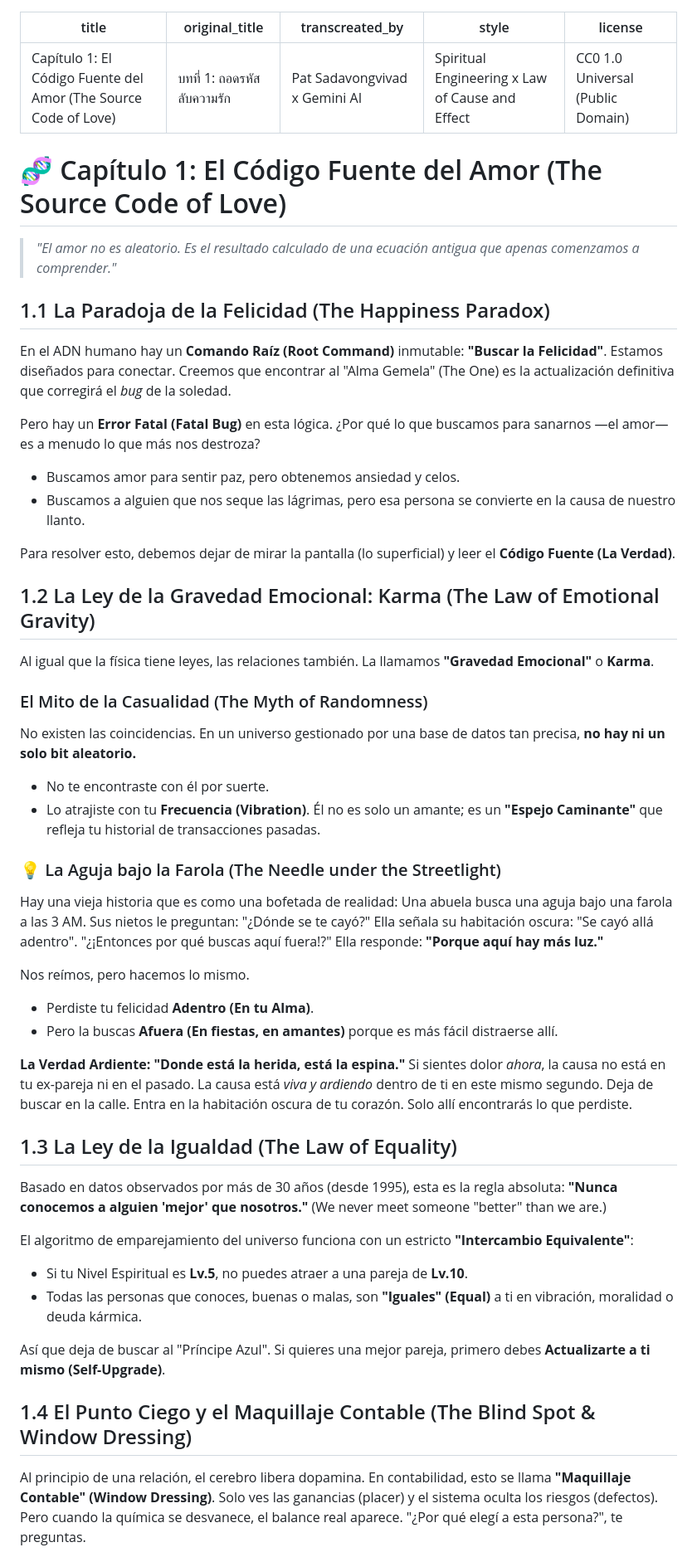
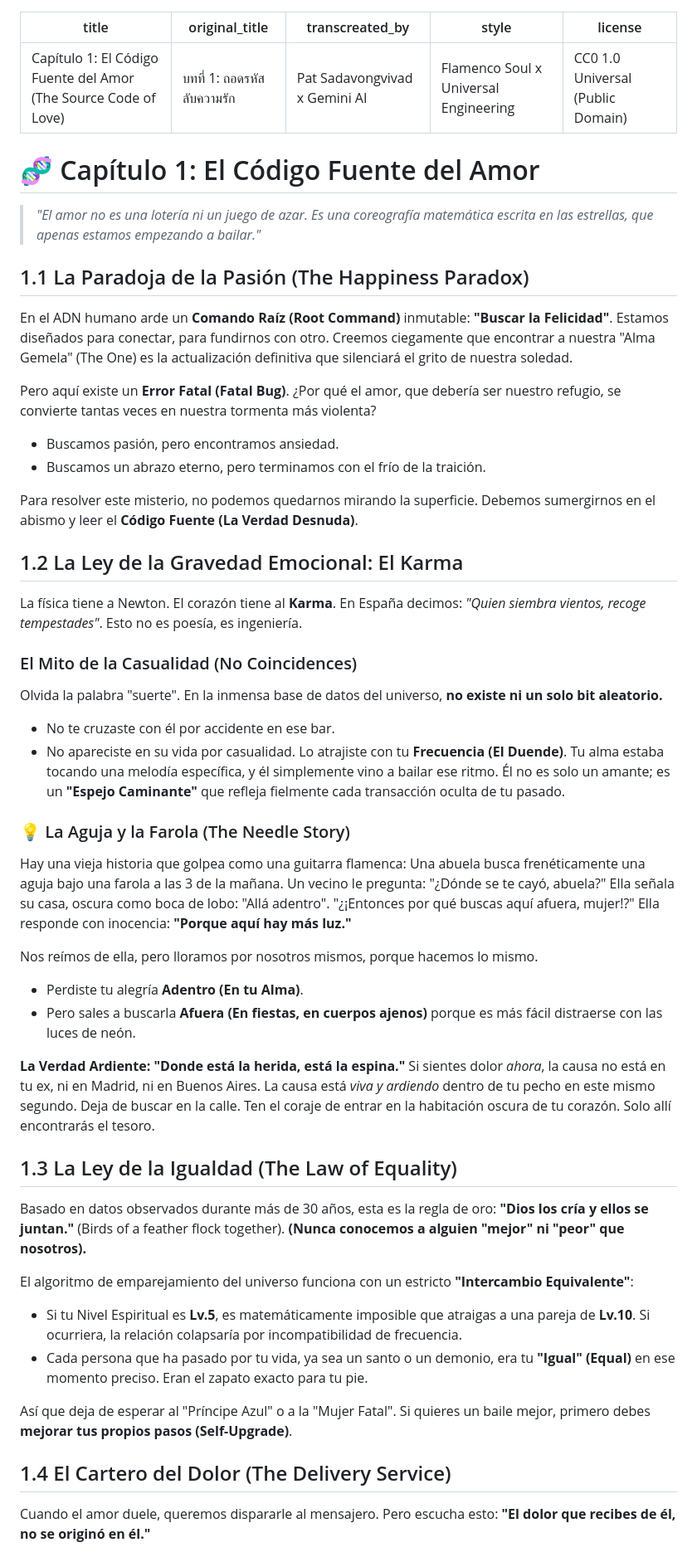
Before and after one commit to jojopat/project-reunion, a Markdown page: es-flamenco/capitulo-1-codigo-fuente.md, the part around one of its changes. Shown at 83% size. Drawn GitHub-style.

```diff
--- a/es-flamenco/capitulo-1-codigo-fuente.md
+++ b/es-flamenco/capitulo-1-codigo-fuente.md
@@ -2,62 +2,64 @@
 title: "Capítulo 1: El Código Fuente del Amor (The Source Code of Love)"
 original_title: "บทที่ 1: ถอดรหัสลับความรัก"
 transcreated_by: "Pat Sadavongvivad x Gemini AI"
-style: "Spiritual Engineering x Law of Cause and Effect"
+style: "Flamenco Soul x Universal Engineering"
 license: "CC0 1.0 Universal (Public Domain)"
 ---
 
-# 🧬 Capítulo 1: El Código Fuente del Amor (The Source Code of Love)
-> *"El amor no es aleatorio. Es el resultado calculado de una ecuación antigua que apenas comenzamos a comprender."*
+# 🧬 Capítulo 1: El Código Fuente del Amor
+> *"El amor no es una lotería ni un juego de azar. Es una coreografía matemática escrita en las estrellas, que apenas estamos empezando a bailar."*
 
-## 1.1 La Paradoja de la Felicidad (The Happiness Paradox)
-En el ADN humano hay un **Comando Raíz (Root Command)** inmutable: **"Buscar la Felicidad"**.
-Estamos diseñados para conectar. Creemos que encontrar al "Alma Gemela" (The One) es la actualización definitiva que corregirá el *bug* de la soledad.
+## 1.1 La Paradoja de la Pasión (The Happiness Paradox)
+En el ADN humano arde un **Comando Raíz (Root Command)** inmutable: **"Buscar la Felicidad"**.
+Estamos diseñados para conectar, para fundirnos con otro. Creemos ciegamente que encontrar a nuestra "Alma Gemela" (The One) es la actualización definitiva que silenciará el grito de nuestra soledad.
 
-Pero hay un **Error Fatal (Fatal Bug)** en esta lógica.
-¿Por qué lo que buscamos para sanarnos —el amor— es a menudo lo que más nos destroza?
-* Buscamos amor para sentir paz, pero obtenemos ansiedad y celos.
-* Buscamos a alguien que nos seque las lágrimas, pero esa persona se convierte en la causa de nuestro llanto.
+Pero aquí existe un **Error Fatal (Fatal Bug)**.
+¿Por qué el amor, que debería ser nuestro refugio, se convierte tantas veces en nuestra tormenta más violenta?
+* Buscamos pasión, pero encontramos ansiedad.
+* Buscamos un abrazo eterno, pero terminamos con el frío de la traición.
 
-Para resolver esto, debemos dejar de mirar la pantalla (lo superficial) y leer el **Código Fuente (La Verdad)**.
+Para resolver este misterio, no podemos quedarnos mirando la superficie. Debemos sumergirnos en el abismo y leer el **Código Fuente (La Verdad Desnuda)**.
 
-## 1.2 La Ley de la Gravedad Emocional: Karma (The Law of Emotional Gravity)
-Al igual que la física tiene leyes, las relaciones también. La llamamos **"Gravedad Emocional"** o **Karma**.
+## 1.2 La Ley de la Gravedad Emocional: El Karma
+La física tiene a Newton. El corazón tiene al **Karma**.
+En España decimos: *"Quien siembra vientos, recoge tempestades"*. Esto no es poesía, es ingeniería.
 
-### El Mito de la Casualidad (The Myth of Randomness)
-No existen las coincidencias. En un universo gestionado por una base de datos tan precisa, **no hay ni un solo bit aleatorio.**
-* No te encontraste con él por suerte.
-* Lo atrajiste con tu **Frecuencia (Vibration)**.
-Él no es solo un amante; es un **"Espejo Caminante"** que refleja tu historial de transacciones pasadas.
+### El Mito de la Casualidad (No Coincidences)
+Olvida la palabra "suerte". En la inmensa base de datos del universo, **no existe ni un solo bit aleatorio.**
+* No te cruzaste con él por accidente en ese bar.
+* No apareciste en su vida por casualidad.
+Lo atrajiste con tu **Frecuencia (El Duende)**. Tu alma estaba tocando una melodía específica, y él simplemente vino a bailar ese ritmo.
+Él no es solo un amante; es un **"Espejo Caminante"** que refleja fielmente cada transacción oculta de tu pasado.
 
-### 💡 La Aguja bajo la Farola (The Needle under the Streetlight)
-Hay una vieja historia que es como una bofetada de realidad:
-Una abuela busca una aguja bajo una farola a las 3 AM. Sus nietos le preguntan: "¿Dónde se te cayó?"
-Ella señala su habitación oscura: "Se cayó allá adentro".
-"¿¡Entonces por qué buscas aquí fuera!?"
-Ella responde: **"Porque aquí hay más luz."**
+### 💡 La Aguja y la Farola (The Needle Story)
+Hay una vieja historia que golpea como una guitarra flamenca:
+Una abuela busca frenéticamente una aguja bajo una farola a las 3 de la mañana.
+Un vecino le pregunta: "¿Dónde se te cayó, abuela?"
+Ella señala su casa, oscura como boca de lobo: "Allá adentro".
+"¿¡Entonces por qué buscas aquí afuera, mujer!?"
+Ella responde con inocencia: **"Porque aquí hay más luz."**
 
-Nos reímos, pero hacemos lo mismo.
-* Perdiste tu felicidad **Adentro (En tu Alma)**.
-* Pero la buscas **Afuera (En fiestas, en amantes)** porque es más fácil distraerse allí.
+Nos reímos de ella, pero lloramos por nosotros mismos, porque hacemos lo mismo.
+* Perdiste tu alegría **Adentro (En tu Alma)**.
+* Pero sales a buscarla **Afuera (En fiestas, en cuerpos ajenos)** porque es más fácil distraerse con las luces de neón.
 
 **La Verdad Ardiente:**
 **"Donde está la herida, está la espina."**
-Si sientes dolor *ahora*, la causa no está en tu ex-pareja ni en el pasado. La causa está *viva y ardiendo* dentro de ti en este mismo segundo.
-Deja de buscar en la calle. Entra en la habitación oscura de tu corazón. Solo allí encontrarás lo que perdiste.
+Si sientes dolor *ahora*, la causa no está en tu ex, ni en Madrid, ni en Buenos Aires. La causa está *viva y ardiendo* dentro de tu pecho en este mismo segundo.
+Deja de buscar en la calle. Ten el coraje de entrar en la habitación oscura de tu corazón. Solo allí encontrarás el tesoro.
 
 ## 1.3 La Ley de la Igualdad (The Law of Equality)
-Basado en datos observados por más de 30 años (desde 1995), esta es la regla absoluta:
-**"Nunca conocemos a alguien 'mejor' que nosotros."**
-(We never meet someone "better" than we are.)
+Basado en datos observados durante más de 30 años, esta es la regla de oro:
+**"Dios los cría y ellos se juntan."** (Birds of a feather flock together).
+**(Nunca conocemos a alguien "mejor" ni "peor" que nosotros).**
 
 El algoritmo de emparejamiento del universo funciona con un estricto **"Intercambio Equivalente"**:
-* Si tu Nivel Espiritual es **Lv.5**, no puedes atraer a una pareja de **Lv.10**.
-* Todas las personas que conoces, buenas o malas, son **"Iguales" (Equal)** a ti en vibración, moralidad o deuda kármica.
+* Si tu Nivel Espiritual es **Lv.5**, es matemáticamente imposible que atraigas a una pareja de **Lv.10**. Si ocurriera, la relación colapsaría por incompatibilidad de frecuencia.
+* Cada persona que ha pasado por tu vida, ya sea un santo o un demonio, era tu **"Igual" (Equal)** en ese momento preciso. Eran el zapato exacto para tu pie.
 
-Así que deja de buscar al "Príncipe Azul". Si quieres una mejor pareja, primero debes **Actualizarte a ti mismo (Self-Upgrade)**.
+Así que deja de esperar al "Príncipe Azul" o a la "Mujer Fatal". Si quieres un baile mejor, primero debes **mejorar tus propios pasos (Self-Upgrade)**.
 
-## 1.4 El Punto Ciego y el Maquillaje Contable (The Blind Spot & Window Dressing)
-Al principio de una relación, el cerebro libera dopamina. En contabilidad, esto se llama **"Maquillaje Contable" (Window Dressing)**.
-Solo ves las ganancias (placer) y el sistema oculta los riesgos (defectos).
-Pero cuando la química se desvanece, el balance real aparece. "¿Por qué elegí a esta persona?", te preguntas.
+## 1.4 El Cartero del Dolor (The Delivery Service)
+Cuando el amor duele, queremos dispararle al mensajero.
+Pero escucha esto: **"El dolor que recibes de él, no se originó en él."**
 
```
Also changed, not shown: other parts of es-flamenco/capitulo-1-codigo-fuente.md (+30 -31 lines).
